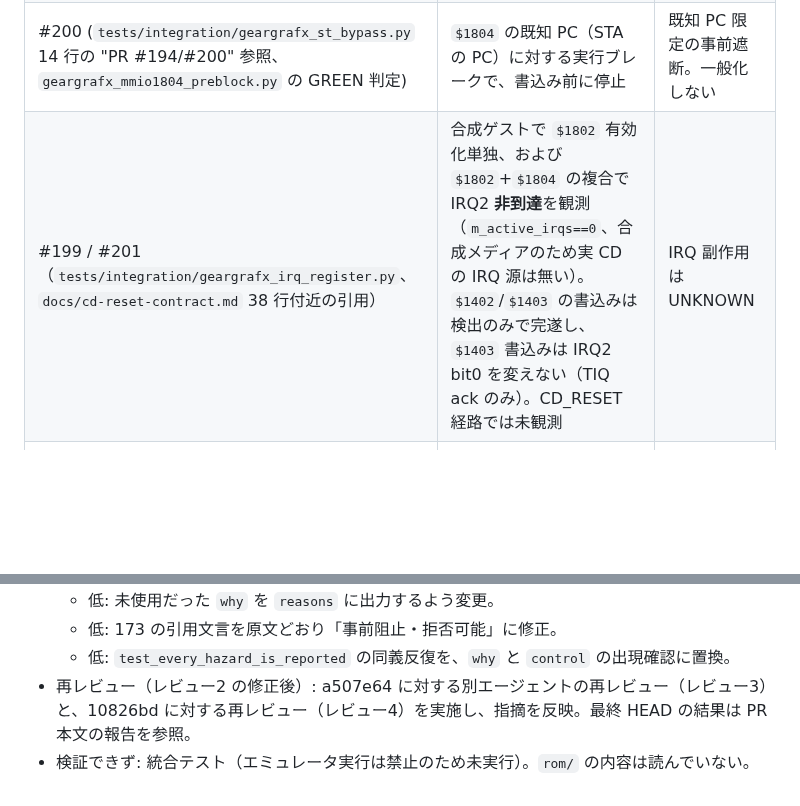
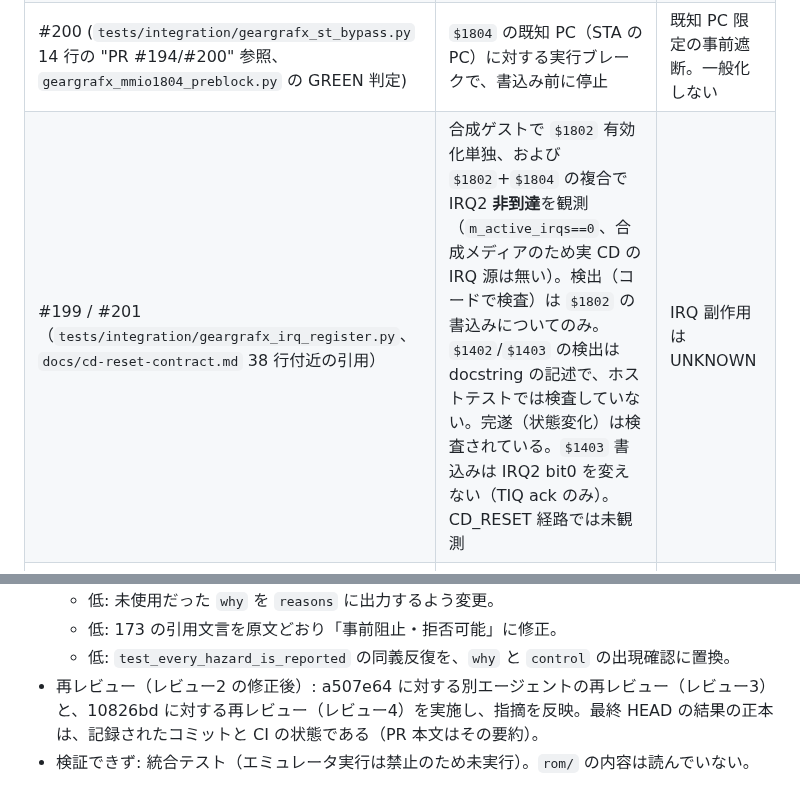
Before and after one commit to mao2009/oss-pce-cd-bios, a Markdown page: docs/217-cdseek-safety-audit.md, 2 parts joined by grey strips. Drawn GitHub-style; blank space fills up the shorter version.

Commit message:
docs: $1402/$1403 の検出記述を検査範囲に合わせて補正
独立レビューの指摘に沿って、#199/#201 行の「$1402/$1403 は検出のみで完遂」を修正した。
tests/integration/geargrafx_irq_register.py のコード検査（check_irq_register）は検出を $1802 の書込みについてのみ検査し、$1402/$1403 の検出は docstring の記述でありホストテストでは検査していない。完遂（状態変化）は検査されている旨を分けて記載した。
また最終 HEAD の結果の記述を PR 本文参照から、記録されたコミットと CI の状態を正本とする表現に変更した。

判定ロジック（tools/cdseek_safety_gate.py）は変更していない。
検証: python -m unittest tests.host.test_cdseek_safety_gate -v で 6 件 OK。python tools/cdseek_safety_gate.py は終了コード 3、verdict BLOCKED、jsr_count 0。

Co-Authored-By: Claude Haiku 5.5 <noreply@anthropic.com>

```diff
--- a/docs/217-cdseek-safety-audit.md
+++ b/docs/217-cdseek-safety-audit.md
@@ -28,7 +28,7 @@
 | #173 (`docs/173-safety-monitor-limits.md`) | `$1802`/`$1402`/`$1403` は書込み検出のみで書込みが完遂。ST0/1/2 は `WriteFromCPU` 迂回。`$1804` は既知 PC の実行ブレークのみ事前遮断 | 汎用の副作用前拒否フックは本記録の調査範囲では確認されていない |
 | #194 (`docs/cd-reset-contract.md` 78 行付近の引用) | `$1804` 書込みは検出できるが SCSI RST が着地。副作用前捕捉は不可能と記載 | 本 Issue の既知 PC 事前遮断と**記載が食い違う**（後述） |
 | #200 (`tests/integration/geargrafx_st_bypass.py` 14 行の "PR #194/#200" 参照、`geargrafx_mmio1804_preblock.py` の GREEN 判定) | `$1804` の既知 PC（STA の PC）に対する実行ブレークで、書込み前に停止 | 既知 PC 限定の事前遮断。一般化しない |
-| #199 / #201（`tests/integration/geargrafx_irq_register.py`、`docs/cd-reset-contract.md` 38 行付近の引用） | 合成ゲストで `$1802` 有効化単独、および `$1802`+`$1804` の複合で IRQ2 **非到達**を観測（`m_active_irqs==0`、合成メディアのため実 CD の IRQ 源は無い）。`$1402`/`$1403` の書込みは検出のみで完遂し、`$1403` 書込みは IRQ2 bit0 を変えない（TIQ ack のみ）。CD_RESET 経路では未観測 | IRQ 副作用は UNKNOWN |
+| #199 / #201（`tests/integration/geargrafx_irq_register.py`、`docs/cd-reset-contract.md` 38 行付近の引用） | 合成ゲストで `$1802` 有効化単独、および `$1802`+`$1804` の複合で IRQ2 **非到達**を観測（`m_active_irqs==0`、合成メディアのため実 CD の IRQ 源は無い）。検出（コードで検査）は `$1802` の書込みについてのみ。`$1402`/`$1403` の検出は docstring の記述で、ホストテストでは検査していない。完遂（状態変化）は検査されている。`$1403` 書込みは IRQ2 bit0 を変えない（TIQ ack のみ）。CD_RESET 経路では未観測 | IRQ 副作用は UNKNOWN |
 | #198 (`tests/integration/geargrafx_st_bypass.py` 21〜31 行。#202 の引用は `docs/cd-reset-contract.md` 80 行付近) | ST0/ST1/ST2 は副作用が着地し、ST0 には検出サイトがない。ST1/ST2 は書込み完了後にのみ検出フラグが立つ | VDC 書込みの阻止手段は確認されていない |
 | #203 | #173 の子 Issue（単一 MMIO `$1804` 書込みの既知 PC 事前遮断の実証）。Issue 本文に「既知 PC の停止成功は任意呼出しの安全性を保証しない」とは書かれていない。当該文言は #217 本文の依存欄にある | 既知 PC の成功を一般化しない。#203 の本文は OPEN の子 Issue の記述として参照のみ |
 
@@ -107,5 +107,5 @@
   - 低: 未使用だった `why` を `reasons` に出力するよう変更。
   - 低: 173 の引用文言を原文どおり「事前阻止・拒否可能」に修正。
   - 低: `test_every_hazard_is_reported` の同義反復を、`why` と `control` の出現確認に置換。
-- 再レビュー（レビュー2 の修正後）: a507e64 に対する別エージェントの再レビュー（レビュー3）と、10826bd に対する再レビュー（レビュー4）を実施し、指摘を反映。最終 HEAD の結果は PR 本文の報告を参照。
+- 再レビュー（レビュー2 の修正後）: a507e64 に対する別エージェントの再レビュー（レビュー3）と、10826bd に対する再レビュー（レビュー4）を実施し、指摘を反映。最終 HEAD の結果の正本は、記録されたコミットと CI の状態である（PR 本文はその要約）。
 - 検証できず: 統合テスト（エミュレータ実行は禁止のため未実行）。`rom/` の内容は読んでいない。
```
